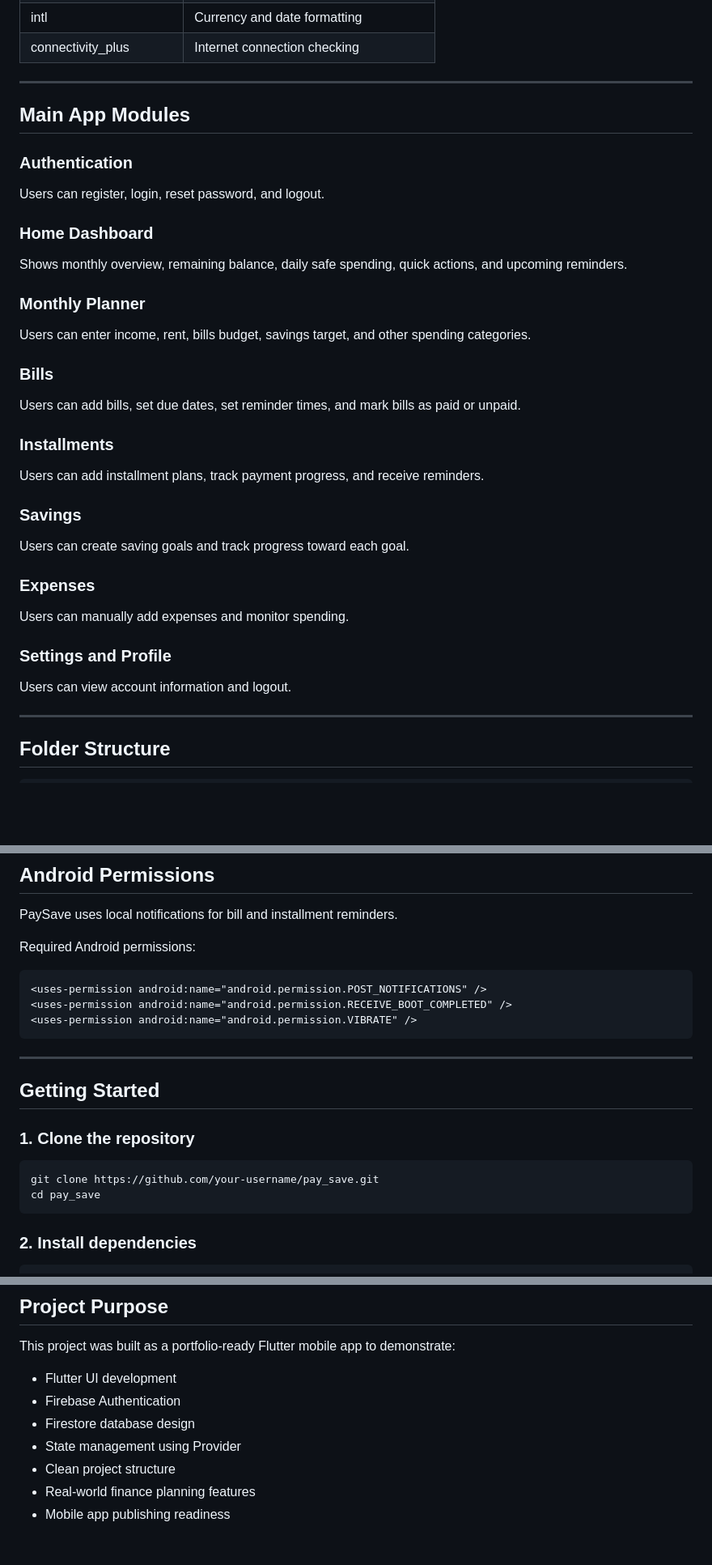
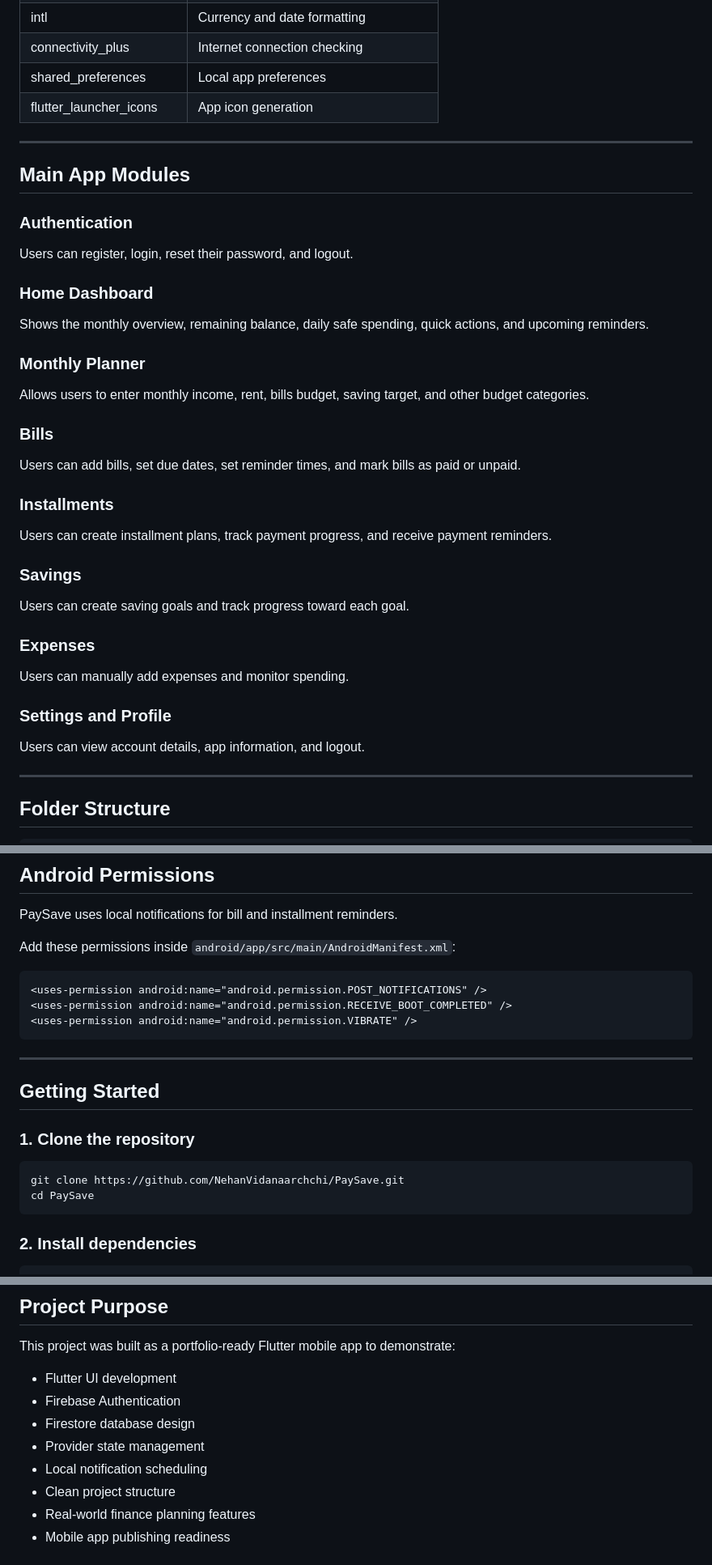
Before and after one commit to NehanVidanaarchchi/PaySave, a Markdown page: README.md, 3 parts joined by grey strips. Shown at 81% size. Drawn GitHub-style; blank space fills up the shorter version.

````diff
--- a/README.md
+++ b/README.md
@@ -64,24 +64,26 @@ It does not:
 | intl | Currency and date formatting |
 | connectivity_plus | Internet connection checking |
+| shared_preferences | Local app preferences |
+| flutter_launcher_icons | App icon generation |
 
 ---
 
 ## Main App Modules
 
 ### Authentication
-Users can register, login, reset password, and logout.
+Users can register, login, reset their password, and logout.
 
 ### Home Dashboard
-Shows monthly overview, remaining balance, daily safe spending, quick actions, and upcoming reminders.
+Shows the monthly overview, remaining balance, daily safe spending, quick actions, and upcoming reminders.
 
 ### Monthly Planner
-Users can enter income, rent, bills budget, savings target, and other spending categories.
+Allows users to enter monthly income, rent, bills budget, saving target, and other budget categories.
 
 ### Bills
 Users can add bills, set due dates, set reminder times, and mark bills as paid or unpaid.
 
 ### Installments
-Users can add installment plans, track payment progress, and receive reminders.
+Users can create installment plans, track payment progress, and receive payment reminders.
 
 ### Savings
 Users can create saving goals and track progress toward each goal.
@@ -90,7 +92,7 @@ Users can create saving goals and track progress toward each goal.
 Users can manually add expenses and monitor spending.
 
 ### Settings and Profile
-Users can view account information and logout.
+Users can view account details, app information, and logout.
 
 ---
 
@@ -169,7 +169,7 @@ service cloud.firestore {
 
 PaySave uses local notifications for bill and installment reminders.
 
-Required Android permissions:
+Add these permissions inside `android/app/src/main/AndroidManifest.xml`:
 
 ```xml
 <uses-permission android:name="android.permission.POST_NOTIFICATIONS" />
@@ -184,8 +184,8 @@ Required Android permissions:
 ### 1. Clone the repository
 
 ```bash
-git clone https://github.com/your-username/pay_save.git
-cd pay_save
+git clone https://github.com/NehanVidanaarchchi/PaySave.git
+cd PaySave
 ```
 
 ### 2. Install dependencies
@@ -309,7 +324,8 @@ This project was built as a portfolio-ready Flutter mobile app to demonstrate:
 - Flutter UI development
 - Firebase Authentication
 - Firestore database design
-- State management using Provider
+- Provider state management
+- Local notification scheduling
 - Clean project structure
 - Real-world finance planning features
 - Mobile app publishing readiness
````
Also changed, not shown: other parts of README.md (+44 -31 lines).
